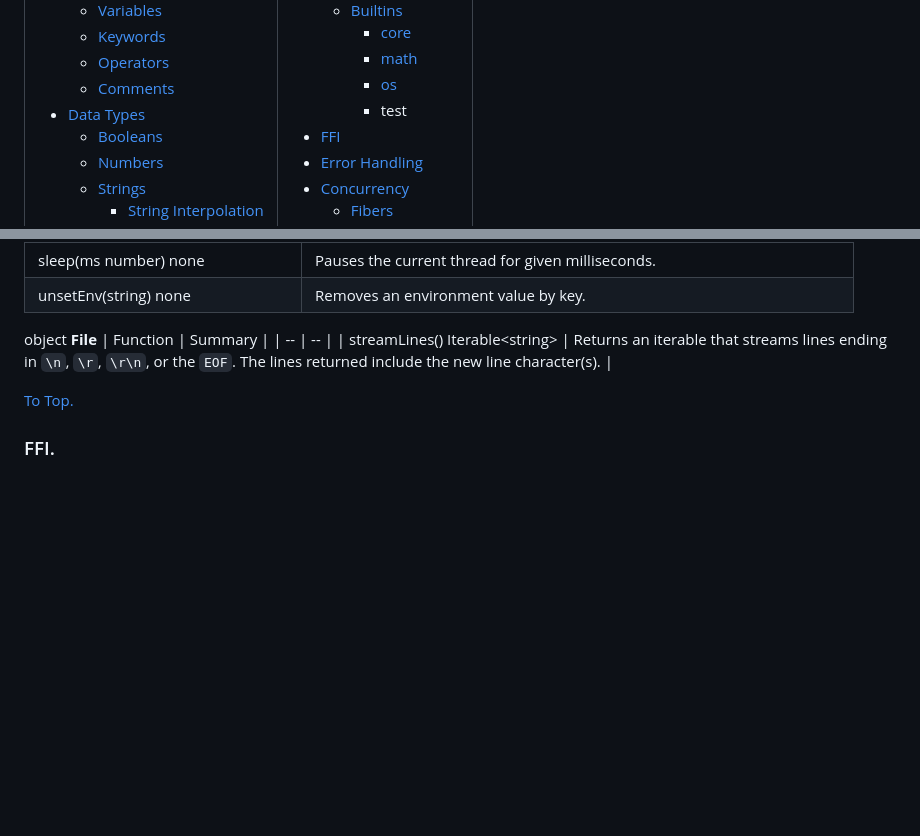
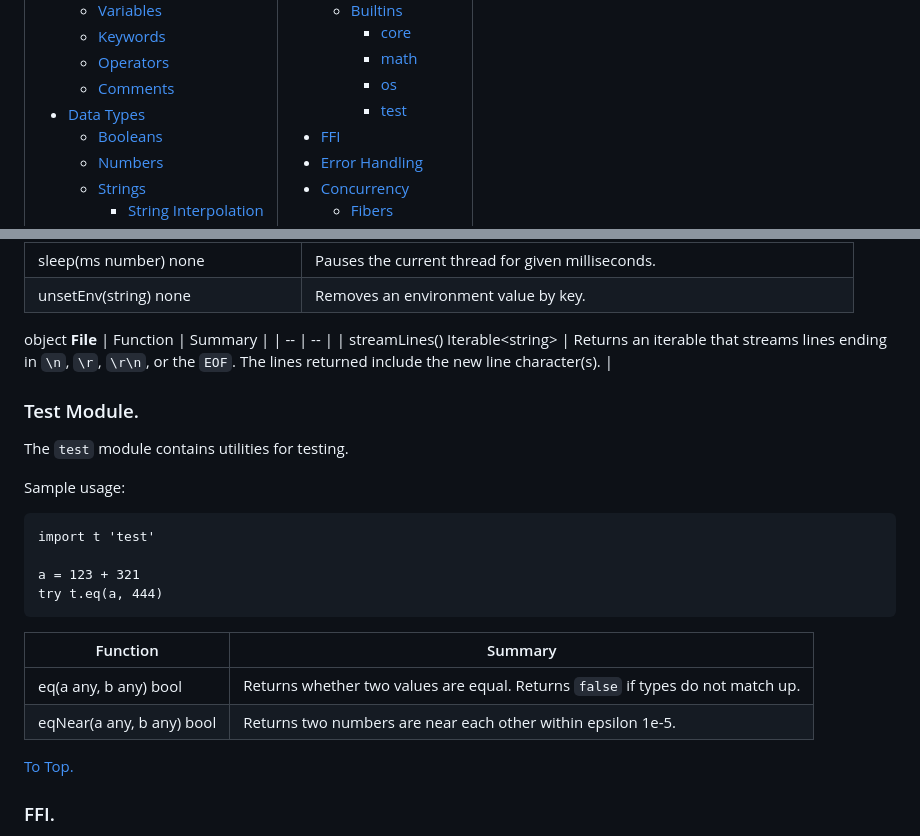
Before and after one commit to fubark/cyber, a Markdown page: docs/docs.md, 2 parts joined by grey strips. Drawn GitHub-style; blank space fills up the shorter version.

Commit message:
Document test module.

````diff
--- a/docs/docs.md
+++ b/docs/docs.md
@@ -44,7 +44,7 @@
         - [core](#core-module)
         - [math](#math-module)
         - [os](#os-module)
-        - test
+        - [test](#test-module)
 - [FFI](#ffi)
 - [Error Handling](#error-handling)
 - [Concurrency](#concurrency)
@@ -1104,6 +1104,21 @@ object **File**
 | -- | -- |
 | streamLines() Iterable\<string\> | Returns an iterable that streams lines ending in `\n`, `\r`, `\r\n`, or the `EOF`. The lines returned include the new line character(s). |
 
+### Test Module.
+The `test` module contains utilities for testing.
+
+Sample usage:
+```text
+import t 'test'
+
+a = 123 + 321
+try t.eq(a, 444)
+```
+
+| Function | Summary |
+| -- | -- |
+| eq(a any, b any) bool | Returns whether two values are equal. Returns `false` if types do not match up. |
+| eqNear(a any, b any) bool | Returns two numbers are near each other within epsilon 1e-5. |
 
 [To Top.](#table-of-contents)
 
````
